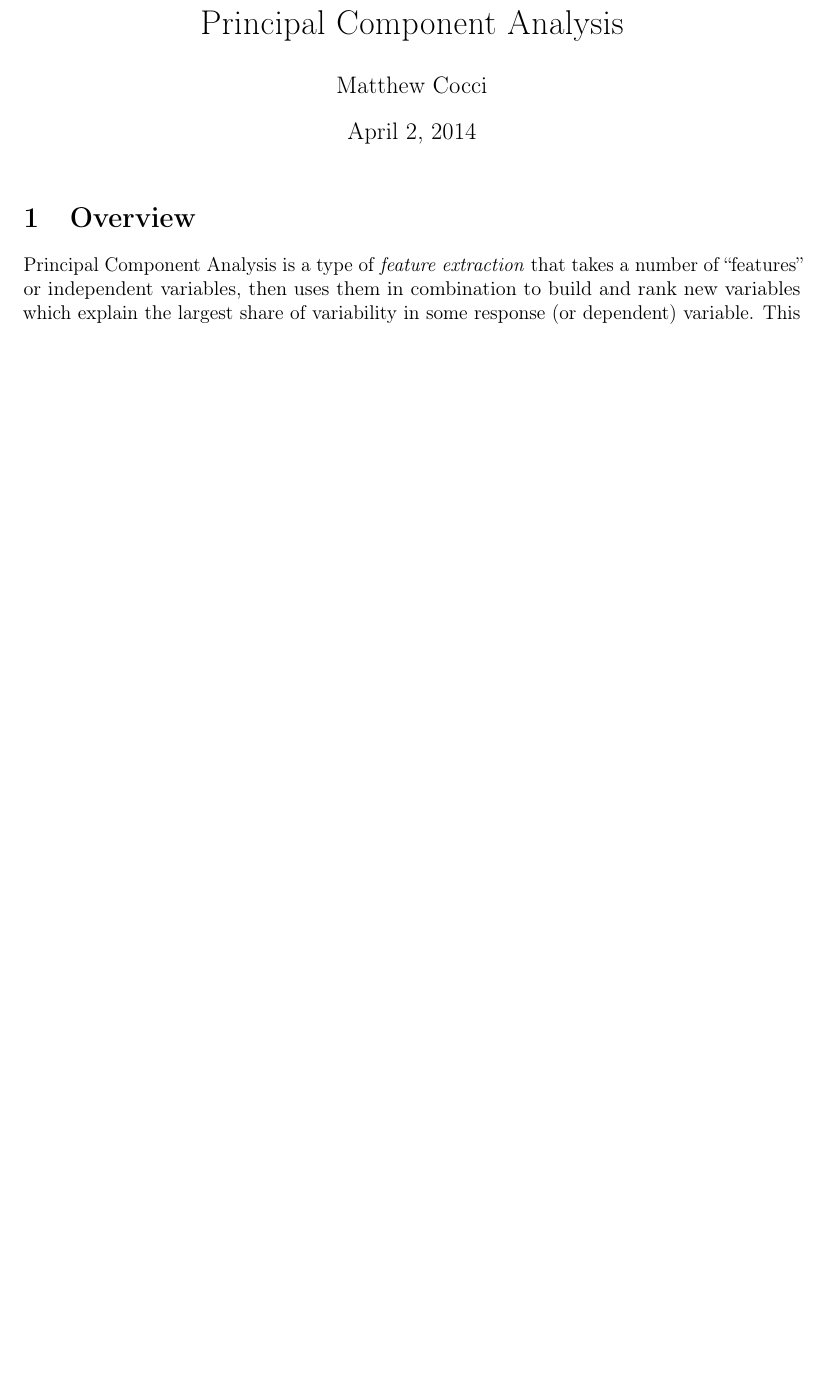
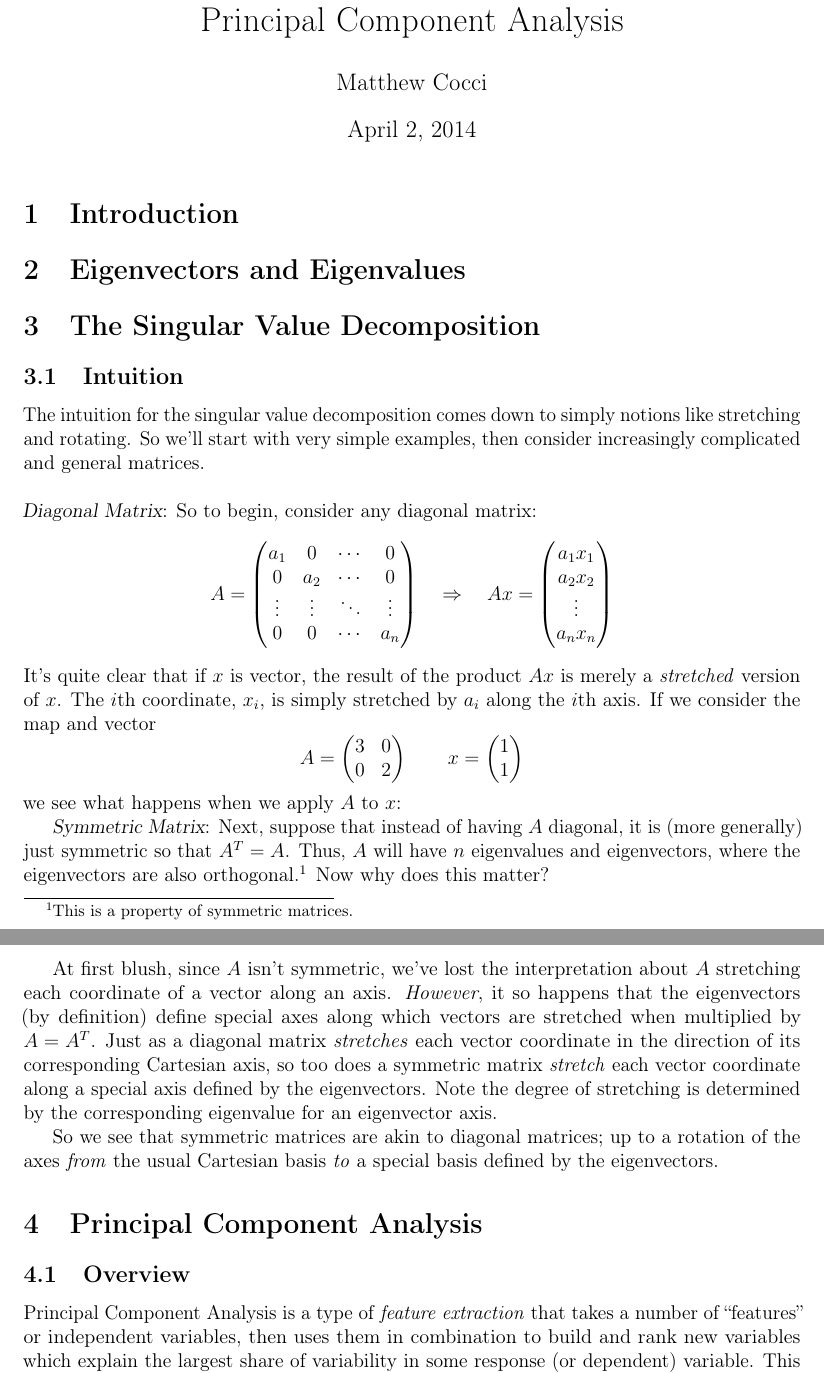
Before and after one commit to MattCocci/Notes, a LaTeX document (StatEconFinance/SVD_PCA/SVD_PCA.tex): part of the page before the commit and two parts of pages 1 and 2 of 2 after it, the two joined at a grey line, cut so that both start at the same text, the shorter picture padded with empty space. Compiled offline with pdfLaTeX.

Commit message:
Changed principal compnents to included SVD. Wrote some code to demonstrate SVD intuition

```diff
--- a/StatEconFinance/PrincipalComponent/PrincipalComponent.tex
+++ b/StatEconFinance/SVD_PCA/SVD_PCA.tex
@@ -1,7 +1,8 @@
 \documentclass[12pt]{article}
 
 \author{Matthew Cocci}
-\title{Principal Component Analysis}
+\title{The Singular Value Decomposition and \\
+Principal Component Analysis}
 \date{\today}
 
 %% Spacing %%%%%%%%%%%%%%%%%%%%%%%%%%%%%%%%%%%%%%%%%%%%%%%%
@@ -135,7 +136,49 @@
 
 %\tableofcontents
 
-\section{Overview}
+\section{Introduction}
+\section{Eigenvectors and Eigenvalues}
+\section{The Singular Value Decomposition}
+
+\subsection{Intuition}
+
+The intuition for the singular value decomposition comes down to simply notions like stretching and rotating. So we'll start with very simple examples, then consider increasingly complicated and general matrices.
+\\
+\\
+{\sl Diagonal Matrix}: So to begin, consider any diagonal matrix:
+\[
+    A =
+    \begin{pmatrix}
+        a_1 & 0 & \cdots & 0 \\
+        0 & a_2 & \cdots & 0 \\
+        \vdots & \vdots & \ddots & \vdots \\
+        0 & 0 & \cdots & a_n \\
+    \end{pmatrix}
+    \quad
+    \Rightarrow
+    \quad
+    Ax = \begin{pmatrix} a_1 x_1 \\ a_2 x_2 \\ \vdots \\
+        a_n x_n \end{pmatrix}
+\]
+It's quite clear that if $x$ is vector, the result of the product $Ax$ is merely a \emph{stretched} version of $x$. The $i$th coordinate, $x_i$, is simply stretched by $a_i$ along the $i$th axis. If we consider the map and vector
+\[
+    A = \begin{pmatrix} 3 & 0 \\ 0 & 2 \end{pmatrix}
+    \qquad x =\begin{pmatrix} 1 \\ 1  \end{pmatrix}
+\]
+we see what happens when we apply $A$ to $x$:
+
+{\sl Symmetric Matrix}: Next, suppose that instead of having $A$ diagonal, it is (more generally) just symmetric so that $A^T = A$. Thus, $A$ will have $n$ eigenvalues and eigenvectors, where the eigenvectors are also orthogonal.\footnote{This is a property of symmetric matrices.} Now why does this matter?
+
+At first blush, since $A$ isn't symmetric, we've lost the interpretation about $A$ stretching each coordinate of a vector along an axis. \emph{However}, it so happens that the eigenvectors (by definition) define special axes along which vectors are stretched when multiplied by $A=A^T$. Just as a diagonal matrix \emph{stretches} each vector coordinate in the direction of its corresponding Cartesian axis, so too does a symmetric matrix \emph{stretch} each vector coordinate along a special axis defined by the eigenvectors. Note the degree of stretching is determined by the corresponding eigenvalue for an eigenvector axis.
+
+So we see that symmetric matrices are akin to diagonal matrices;
+up to a rotation of the axes \emph{from} the usual Cartesian basis \emph{to} a special basis defined by the eigenvectors.
+
+
+
+
+\section{Principal Component Analysis}
+\subsection{Overview}
 
 Principal Component Analysis is a type of \emph{feature extraction}
 that takes a number of ``features'' or independent variables, then
```
Also changed, not shown: StatEconFinance/BayesianStatistics/BayesNotes.tex (+121 -15 lines), StatEconFinance/SVD_PCA/SVD_PCA.tex (4 more changed lines), 4 other files.
